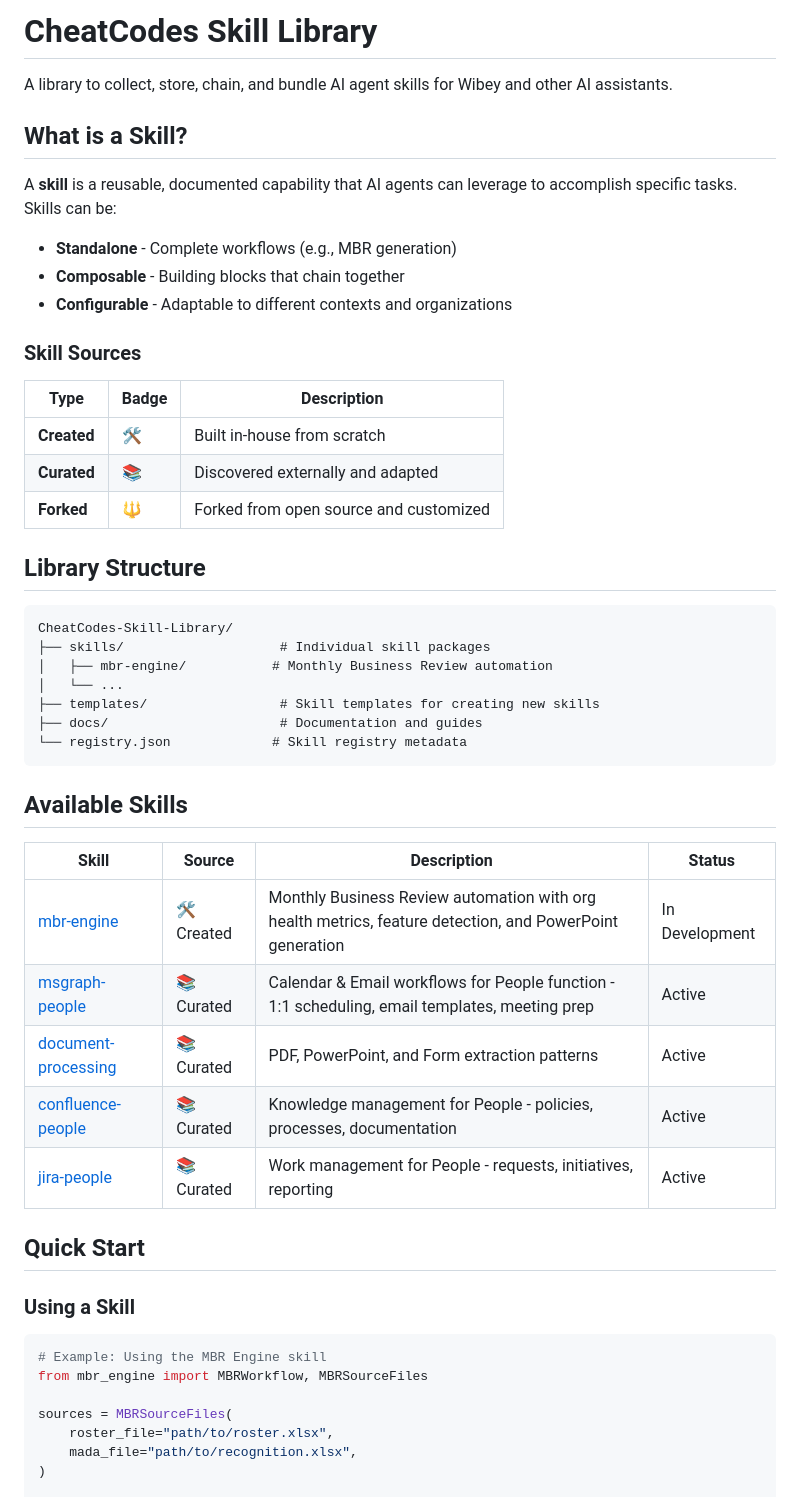
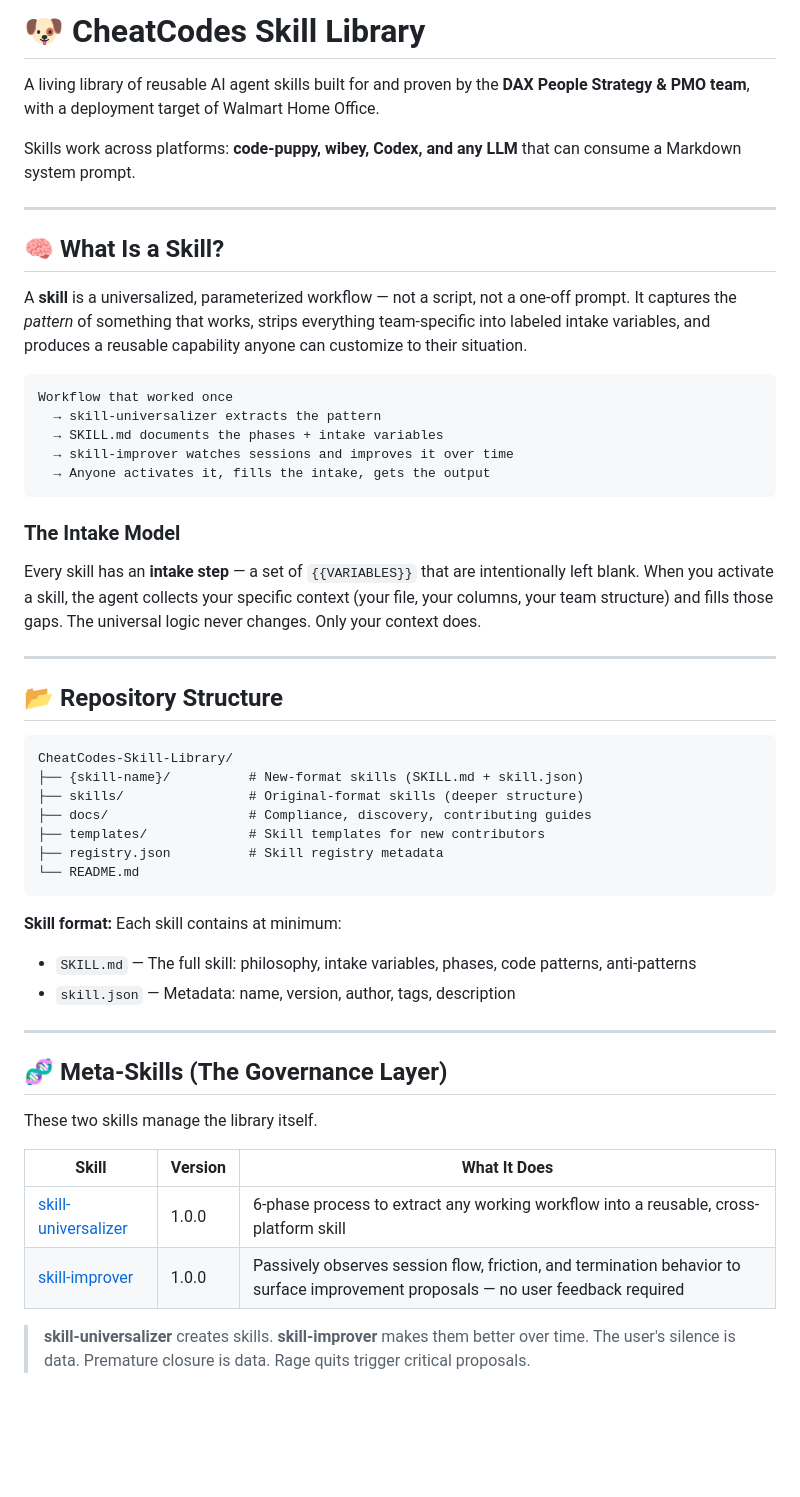
Before and after one commit to jac007x/CheatCodes-Skill-Library, a Markdown page: README.md, the part around one of its changes. Rendered like a GitHub page; blank space fills up the shorter version.

````diff
--- a/README.md
+++ b/README.md
@@ -1,54 +1,63 @@
-# CheatCodes Skill Library
+# 🐶 CheatCodes Skill Library
 
-A library to collect, store, chain, and bundle AI agent skills for Wibey and other AI assistants.
+A living library of reusable AI agent skills built for and proven by the
+**DAX People Strategy & PMO team**, with a deployment target of Walmart Home Office.
 
-## What is a Skill?
+Skills work across platforms: **code-puppy, wibey, Codex, and any LLM**
+that can consume a Markdown system prompt.
 
-A **skill** is a reusable, documented capability that AI agents can leverage to accomplish specific tasks. Skills can be:
-- **Standalone** - Complete workflows (e.g., MBR generation)
-- **Composable** - Building blocks that chain together
-- **Configurable** - Adaptable to different contexts and organizations
+---
 
-### Skill Sources
+## 🧠 What Is a Skill?
 
-| Type | Badge | Description |
-|------|-------|-------------|
-| **Created** | 🛠️ | Built in-house from scratch |
-| **Curated** | 📚 | Discovered externally and adapted |
-| **Forked** | 🔱 | Forked from open source and customized |
+A **skill** is a universalized, parameterized workflow — not a script, not a one-off
+prompt. It captures the *pattern* of something that works, strips everything
+team-specific into labeled intake variables, and produces a reusable capability
+anyone can customize to their situation.
 
-## Library Structure
+```
+Workflow that worked once
+  → skill-universalizer extracts the pattern
+  → SKILL.md documents the phases + intake variables
+  → skill-improver watches sessions and improves it over time
+  → Anyone activates it, fills the intake, gets the output
+```
+
+### The Intake Model
+Every skill has an **intake step** — a set of `{{VARIABLES}}` that are intentionally
+left blank. When you activate a skill, the agent collects your specific context
+(your file, your columns, your team structure) and fills those gaps. The universal
+logic never changes. Only your context does.
+
+---
+
+## 📂 Repository Structure
 
 ```
 CheatCodes-Skill-Library/
-├── skills/                    # Individual skill packages
-│   ├── mbr-engine/           # Monthly Business Review automation
-│   └── ...
-├── templates/                 # Skill templates for creating new skills
-├── docs/                      # Documentation and guides
-└── registry.json             # Skill registry metadata
+├── {skill-name}/          # New-format skills (SKILL.md + skill.json)
+├── skills/                # Original-format skills (deeper structure)
+├── docs/                  # Compliance, discovery, contributing guides
+├── templates/             # Skill templates for new contributors
+├── registry.json          # Skill registry metadata
+└── README.md
 ```
 
-## Available Skills
+**Skill format:** Each skill contains at minimum:
+- `SKILL.md` — The full skill: philosophy, intake variables, phases, code patterns, anti-patterns
+- `skill.json` — Metadata: name, version, author, tags, description
 
-| Skill | Source | Description | Status |
-|-------|--------|-------------|--------|
-| [mbr-engine](skills/mbr-engine/) | 🛠️ Created | Monthly Business Review automation with org health metrics, feature detection, and PowerPoint generation | In Development |
-| [msgraph-people](skills/msgraph-people/) | 📚 Curated | Calendar & Email workflows for People function - 1:1 scheduling, email templates, meeting prep | Active |
-| [document-processing](skills/document-processing/) | 📚 Curated | PDF, PowerPoint, and Form extraction patterns | Active |
-| [confluence-people](skills/confluence-people/) | 📚 Curated | Knowledge management for People - policies, processes, documentation | Active |
-| [jira-people](skills/jira-people/) | 📚 Curated | Work management for People - requests, initiatives, reporting | Active |
+---
 
-## Quick Start
+## 🧬 Meta-Skills (The Governance Layer)
 
-### Using a Skill
+These two skills manage the library itself.
 
-```python
-# Example: Using the MBR Engine skill
-from mbr_engine import MBRWorkflow, MBRSourceFiles
+| Skill | Version | What It Does |
+|-------|---------|-------------|
+| [skill-universalizer](skill-universalizer/) | 1.0.0 | 6-phase process to extract any working workflow into a reusable, cross-platform skill |
+| [skill-improver](skill-improver/) | 1.0.0 | Passively observes session flow, friction, and termination behavior to surface improvement proposals — no user feedback required |
 
-sources = MBRSourceFiles(
-    roster_file="path/to/roster.xlsx",
-    mada_file="path/to/recognition.xlsx",
-)
+> **skill-universalizer** creates skills. **skill-improver** makes them better over time.
+> The user's silence is data. Premature closure is data. Rage quits trigger critical proposals.
 
````
Also changed, not shown: other parts of README.md (+135 -59 lines).
